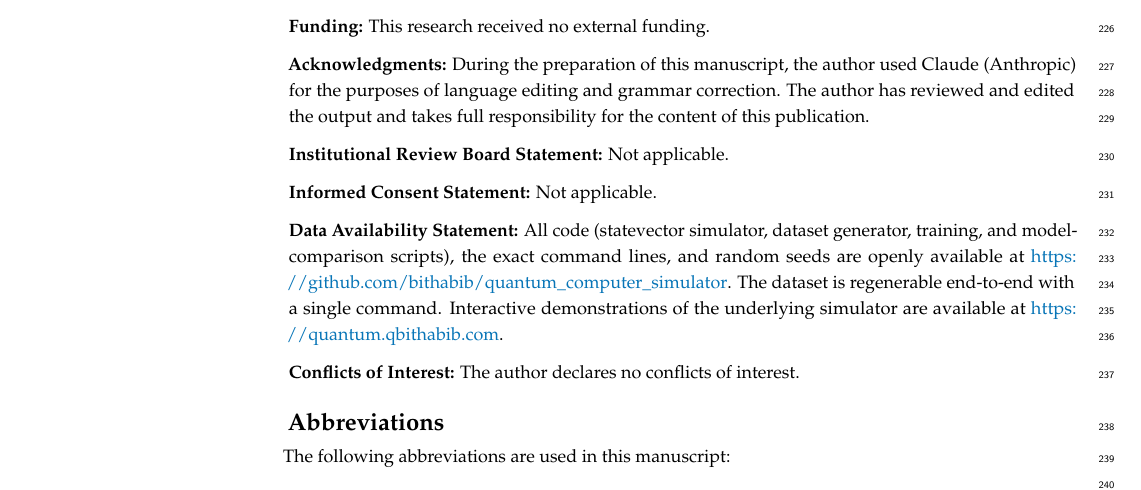
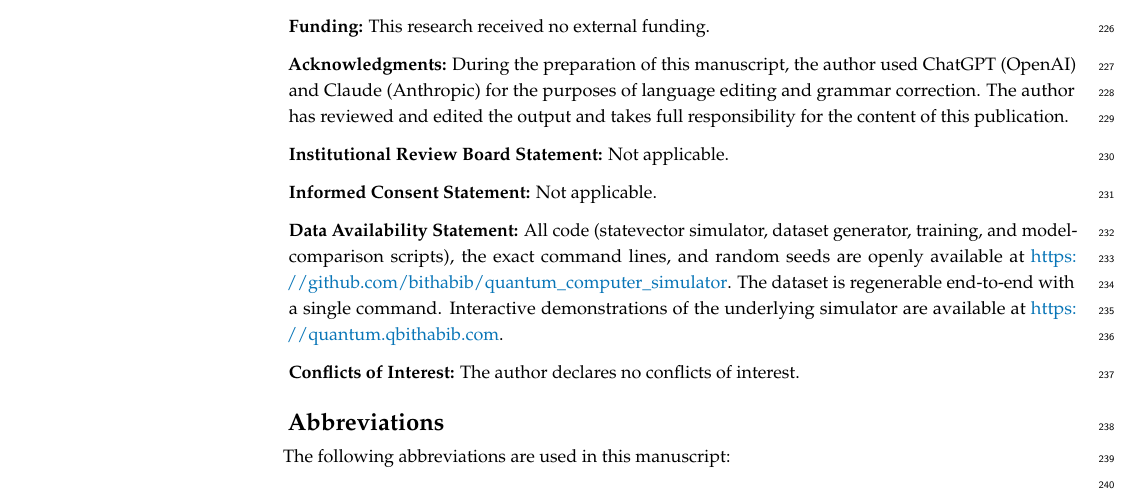
Before and after one commit to bithabib/quantum_computer_simulator, a LaTeX paper (paper/mdpi/main.tex): part of page 9 of 10, cut so that both start at the same text. Compiled offline with pdfLaTeX.

Commit message:
Disclose both ChatGPT (OpenAI) and Claude (Anthropic) in AI-use statement
Co-Authored-By: Claude Opus 4.8 (1M context) <noreply@anthropic.com>

```diff
--- a/paper/mdpi/main.tex
+++ b/paper/mdpi/main.tex
@@ -485,9 +485,9 @@ has read and agreed to the published version of the manuscript.}
 \funding{This research received no external funding.}
 
 \acknowledgments{During the preparation of this manuscript, the author used
-Claude (Anthropic) for the purposes of language editing and grammar correction.
-The author has reviewed and edited the output and takes full responsibility for
-the content of this publication.}
+ChatGPT (OpenAI) and Claude (Anthropic) for the purposes of language editing and
+grammar correction. The author has reviewed and edited the output and takes full
+responsibility for the content of this publication.}
 
 \institutionalreview{Not applicable.}
 
```
Also changed, not shown: paper/mdpi/cover_letter.md (+1 -1 lines), paper/mdpi/cover_letter.tex (+3 -2 lines).
